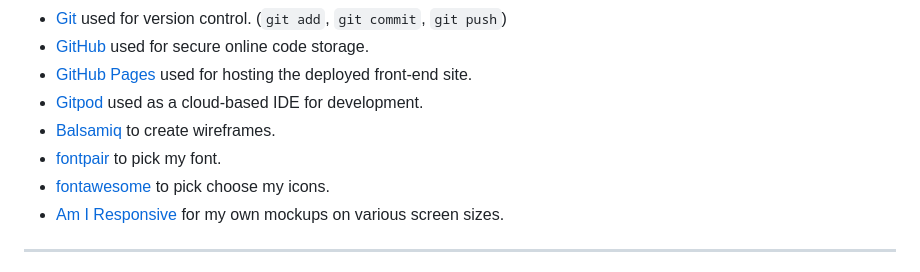
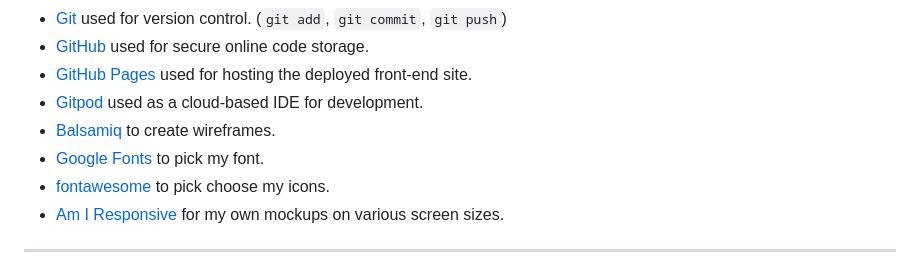
Before and after one commit to Geoff-Fletcher/Prevent-Project, a Markdown page: README.md, the part around the change. Drawn GitHub-style.

```diff
--- a/README.md
+++ b/README.md
@@ -80,7 +80,7 @@ There are 2 clear buttons; the submit for the Prevent newsletter and the primary
 - [GitHub Pages](https://pages.github.com) used for hosting the deployed front-end site.
 - [Gitpod](https://gitpod.io) used as a cloud-based IDE for development.
 - [Balsamiq](https://balsamiq.com/wireframes/desktop/#) to create wireframes.
-- [fontpair](https://www.fontpair.co/all) to pick my font.
+- [Google Fonts](https://www.fonts.google.com) to pick my font.
 - [fontawesome](https://fontawesome.com/) to pick choose my icons.
 - [Am I Responsive](https://ui.dev/amiresponsive) for my own mockups on various screen sizes.
 ---
```
